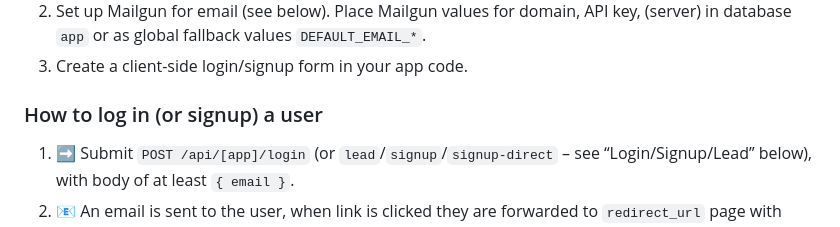
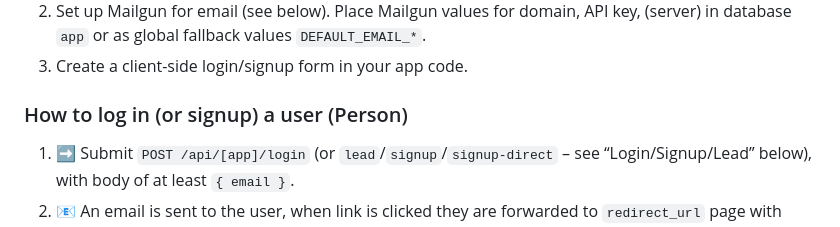
Before and after one commit to tomsoderlund/login-as-a-service, a Markdown page: README.md, the part around the change. Rendered like a GitHub page.

Commit message:
user (Person)

```diff
--- a/README.md
+++ b/README.md
@@ -19,7 +19,7 @@ _Simple plug-and-play login/signup/leads service (using email), compatible with
 2. Set up Mailgun for email (see below). Place Mailgun values for domain, API key, (server) in database `app` or as global fallback values `DEFAULT_EMAIL_*`.
 3. Create a client-side login/signup form in your app code.
 
-### How to log in (or signup) a user
+### How to log in (or signup) a user (Person)
 
 1. ➡️ Submit `POST /api/[app]/login` (or `lead`/`signup`/`signup-direct` – see “Login/Signup/Lead” below), with body of at least `{ email }`.
 2. 📧 An email is sent to the user, when link is clicked they are forwarded to `redirect_url` page with query `?token=` (a JWT token with `person_app.user_id` encrypted).
```
